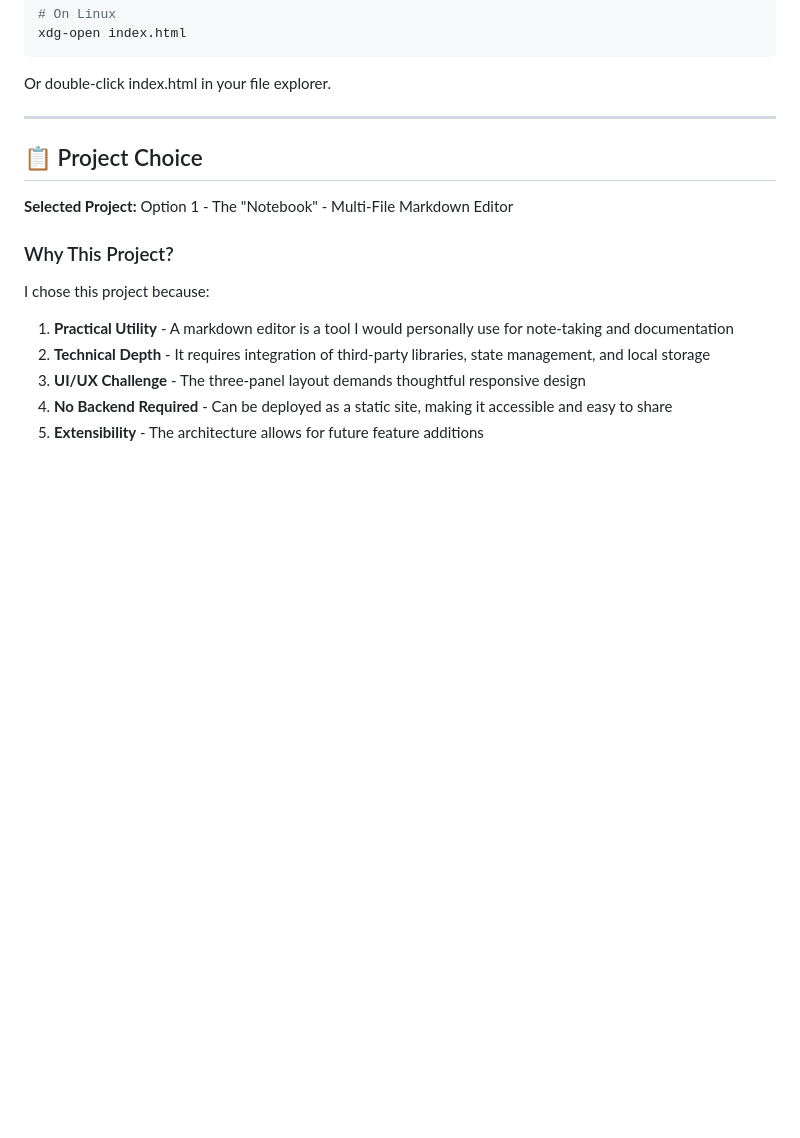
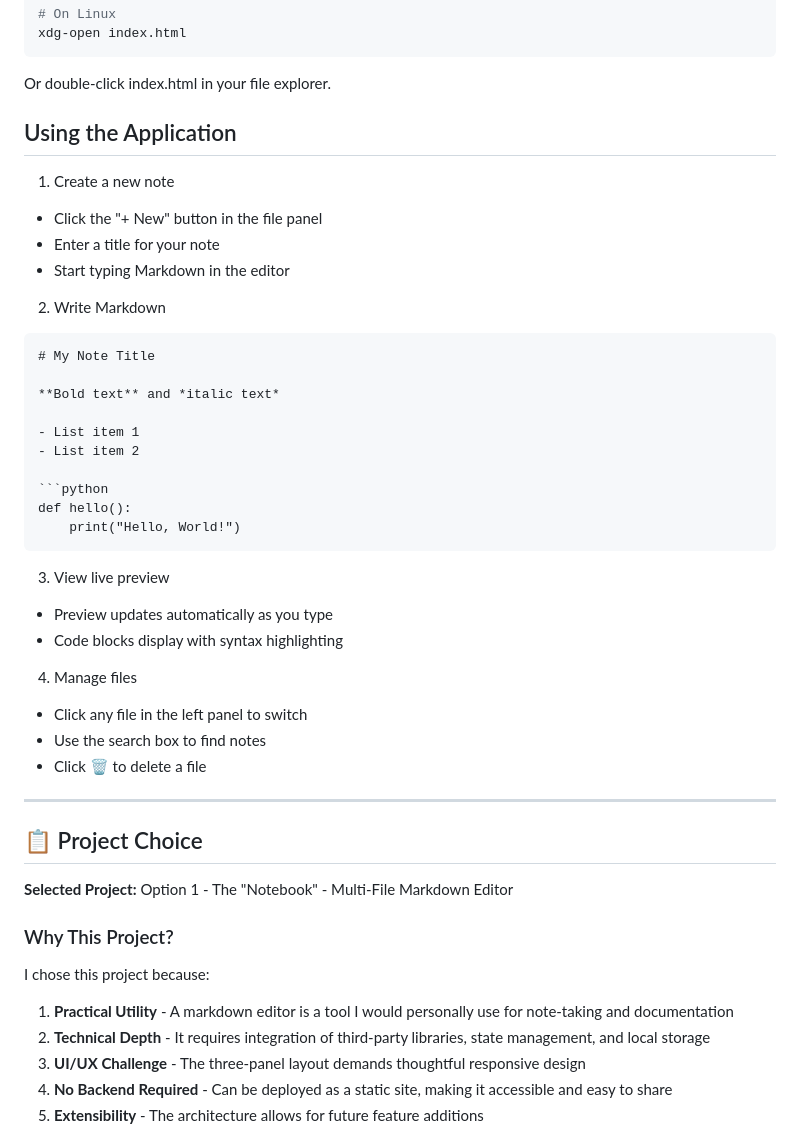
Before and after one commit to Howell-16/notebook-markdown-editor, a Markdown page: README.md, the part around one of its changes. Rendered like a GitHub page; blank space fills up the shorter version.

````diff
--- a/README.md
+++ b/README.md
@@ -37,6 +37,36 @@ start index.html
 xdg-open index.html
 ```
 Or double-click index.html in your file explorer.
+
+## Using the Application
+1. Create a new note
+
+* Click the "+ New" button in the file panel
+* Enter a title for your note
+* Start typing Markdown in the editor
+
+2. Write Markdown
+``` markdown
+# My Note Title
+
+**Bold text** and *italic text*
+
+- List item 1
+- List item 2
+
+```python
+def hello():
+    print("Hello, World!")
+```
+
+3. View live preview
+* Preview updates automatically as you type
+* Code blocks display with syntax highlighting
+
+4. Manage files
+* Click any file in the left panel to switch
+* Use the search box to find notes
+* Click 🗑️ to delete a file
 
 ---
 
````
Also changed, not shown: other parts of README.md (+44 -1 lines).
